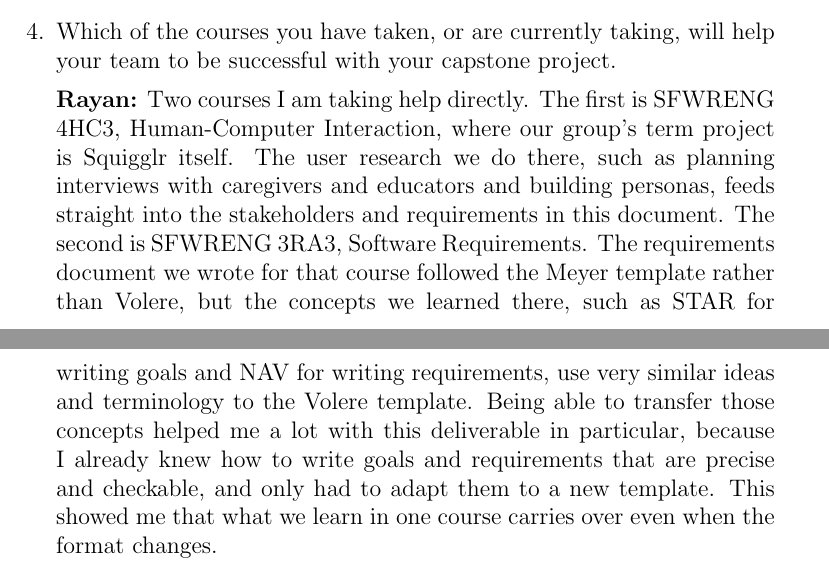
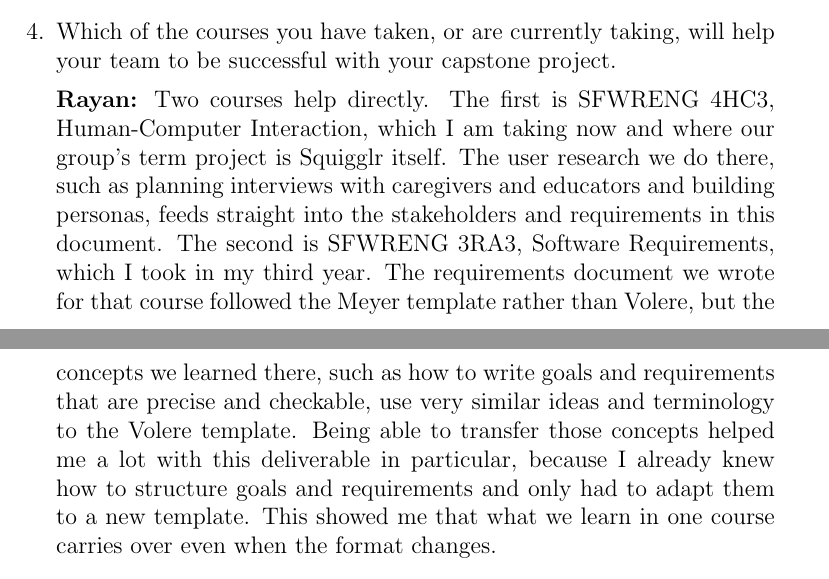
Before and after one commit to AHMEDELZARIA/squigglr, a LaTeX document (docs/SRS/SRS.tex): two parts of pages 64 and 65 of 66, joined at a grey line, cut so that both start at the same text. Compiled offline with pdfLaTeX; a LaTeX package or settings file that is missing is left out.

Commit message:
docs: correct course timing in Rayan's SRS reflection (#139)

```diff
--- a/docs/SRS/SRS.tex
+++ b/docs/SRS/SRS.tex
@@ -1960,19 +1960,20 @@ us, which is why we plan to check them with the domain specialists again later.
 \item Which of the courses you have taken, or are currently taking, will help
 your team to be successful with your capstone project.
 
-\textbf{Rayan:} Two courses I am taking help directly. The first is SFWRENG
-4HC3, Human-Computer Interaction, where our group's term project is Squigglr
-itself. The user research we do there, such as planning interviews with
-caregivers and educators and building personas, feeds straight into the
-stakeholders and requirements in this document. The second is SFWRENG 3RA3,
-Software Requirements. The requirements document we wrote for that course
-followed the Meyer template rather than Volere, but the concepts we learned
-there, such as STAR for writing goals and NAV for writing requirements, use
-very similar ideas and terminology to the Volere template. Being able to
-transfer those concepts helped me a lot with this deliverable in particular,
-because I already knew how to write goals and requirements that are precise
-and checkable, and only had to adapt them to a new template. This showed me
-that what we learn in one course carries over even when the format changes.
+\textbf{Rayan:} Two courses help directly. The first is SFWRENG 4HC3,
+Human-Computer Interaction, which I am taking now and where our group's term
+project is Squigglr itself. The user research we do there, such as planning
+interviews with caregivers and educators and building personas, feeds straight
+into the stakeholders and requirements in this document. The second is
+SFWRENG 3RA3, Software Requirements, which I took in my third year. The
+requirements document we wrote for that course followed the Meyer template
+rather than Volere, but the concepts we learned there, such as how to write
+goals and requirements that are precise and checkable, use very similar ideas
+and terminology to the Volere template. Being able to transfer those concepts
+helped me a lot with this deliverable in particular, because I already knew
+how to structure goals and requirements and only had to adapt them to a new
+template. This showed me that what we learn in one course carries over even
+when the format changes.
 
 \item What knowledge and skills will the team collectively need to acquire to
 successfully complete this capstone project? Examples of possible knowledge
```
